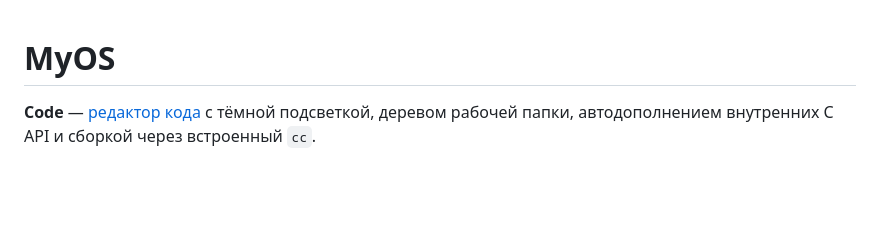
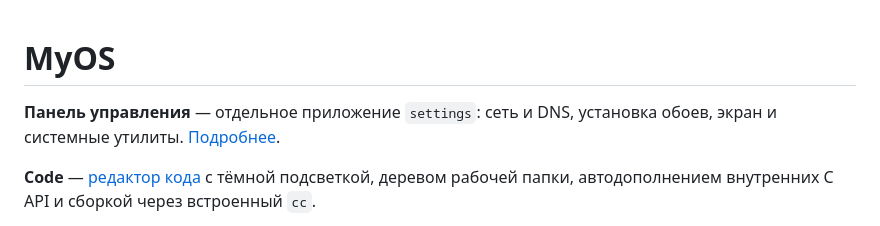
Before and after one commit to WST/CustomKernelOs, a Markdown page: README.md, the part around the change. Drawn GitHub-style; blank space fills up the shorter version.

Commit message:
feat: add control panel with network settings and wallpaper gallery

```diff
--- a/README.md
+++ b/README.md
@@ -1,4 +1,7 @@
 # MyOS
+
+**Панель управления** — отдельное приложение `settings`: сеть и DNS, установка обоев,
+экран и системные утилиты. [Подробнее](docs/settings.md).
 
 **Code** — [редактор кода](docs/code-editor.md) с тёмной подсветкой, деревом рабочей папки, автодополнением внутренних C API и сборкой через встроенный `cc`.
 
```
Also changed, not shown: docs/settings.md (added, +35 -0 lines), wallpapers/README.md (added, +17 -0 lines), wallpapers/blue-mountains.jpg (added), wallpapers/comet.jpg (added), wallpapers/crimson-mountains.jpg (added), wallpapers/milky-way.jpg (added), wallpapers/moon.jpg (added), wallpapers/sunset-street.jpg (added), 7 other files.
